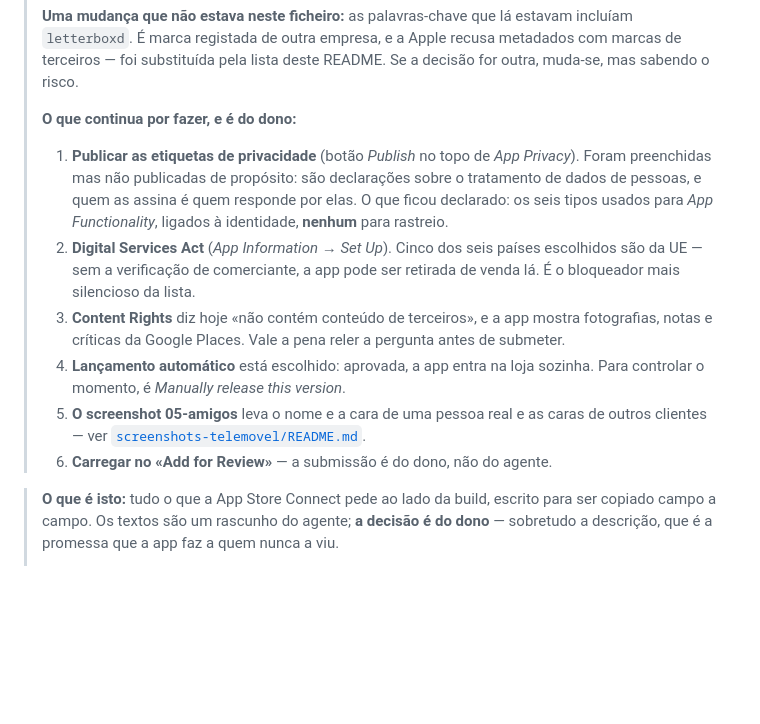
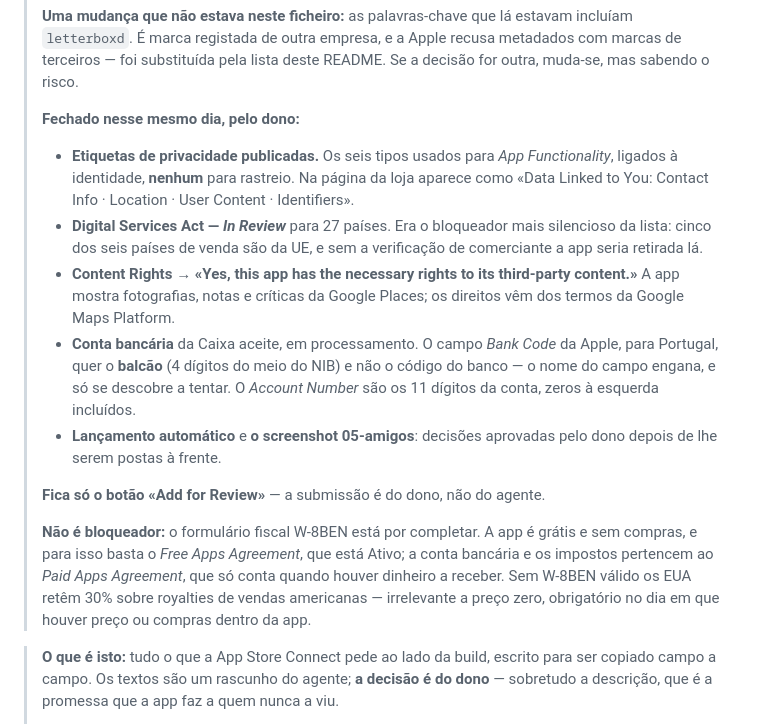
Before and after one commit to pedromouzinho/FoodboxdV2-APP, a Markdown page: loja/README.md, the part around the change. GitHub-like rendering; blank space fills up the shorter version.

Commit message:
A loja fechada: só falta o botão
Privacidade publicada, Digital Services Act em revisão para 27 países,
Content Rights corrigido para "sim, tem os direitos" (a app mostra fotos e
críticas da Google Places), conta bancária aceite.

Fica registada a armadilha que custou três tentativas, para não custar
outras três a quem lá voltar: o campo "Bank Code" da Apple, para Portugal,
quer o BALCÃO — os quatro dígitos do meio do NIB — e não o código do banco.
O "Account Number" são os 11 dígitos da conta com os zeros à esquerda.

E fica dito o que NÃO bloqueia: o W-8BEN por completar. A app é grátis e
sem compras, o Free Apps Agreement está ativo, e impostos e banco vivem no
Paid Apps Agreement, que só conta quando houver dinheiro a receber.

Só documentação — os arneses não correram por isso.

Co-Authored-By: Claude Fable 5 <noreply@anthropic.com>

```diff
--- a/loja/README.md
+++ b/loja/README.md
@@ -13,25 +13,34 @@
 > recusa metadados com marcas de terceiros — foi substituída pela lista deste
 > README. Se a decisão for outra, muda-se, mas sabendo o risco.
 >
-> **O que continua por fazer, e é do dono:**
+> **Fechado nesse mesmo dia, pelo dono:**
 >
-> 1. **Publicar as etiquetas de privacidade** (botão *Publish* no topo de *App
->    Privacy*). Foram preenchidas mas não publicadas de propósito: são
->    declarações sobre o tratamento de dados de pessoas, e quem as assina é
->    quem responde por elas. O que ficou declarado: os seis tipos usados para
->    *App Functionality*, ligados à identidade, **nenhum** para rastreio.
-> 2. **Digital Services Act** (*App Information* → *Set Up*). Cinco dos seis
->    países escolhidos são da UE — sem a verificação de comerciante, a app
->    pode ser retirada de venda lá. É o bloqueador mais silencioso da lista.
-> 3. **Content Rights** diz hoje «não contém conteúdo de terceiros», e a app
->    mostra fotografias, notas e críticas da Google Places. Vale a pena
->    reler a pergunta antes de submeter.
-> 4. **Lançamento automático** está escolhido: aprovada, a app entra na loja
->    sozinha. Para controlar o momento, é *Manually release this version*.
-> 5. **O screenshot 05-amigos** leva o nome e a cara de uma pessoa real e as
->    caras de outros clientes — ver
->    [`screenshots-telemovel/README.md`](screenshots-telemovel/README.md).
-> 6. **Carregar no «Add for Review»** — a submissão é do dono, não do agente.
+> - **Etiquetas de privacidade publicadas.** Os seis tipos usados para *App
+>   Functionality*, ligados à identidade, **nenhum** para rastreio. Na página
+>   da loja aparece como «Data Linked to You: Contact Info · Location · User
+>   Content · Identifiers».
+> - **Digital Services Act — *In Review*** para 27 países. Era o bloqueador
+>   mais silencioso da lista: cinco dos seis países de venda são da UE, e sem
+>   a verificação de comerciante a app seria retirada lá.
+> - **Content Rights → «Yes, this app has the necessary rights to its
+>   third-party content.»** A app mostra fotografias, notas e críticas da
+>   Google Places; os direitos vêm dos termos da Google Maps Platform.
+> - **Conta bancária** da Caixa aceite, em processamento. O campo *Bank Code*
+>   da Apple, para Portugal, quer o **balcão** (4 dígitos do meio do NIB) e
+>   não o código do banco — o nome do campo engana, e só se descobre a
+>   tentar. O *Account Number* são os 11 dígitos da conta, zeros à esquerda
+>   incluídos.
+> - **Lançamento automático** e **o screenshot 05-amigos**: decisões
+>   aprovadas pelo dono depois de lhe serem postas à frente.
+>
+> **Fica só o botão «Add for Review»** — a submissão é do dono, não do agente.
+>
+> **Não é bloqueador:** o formulário fiscal W-8BEN está por completar. A app é
+> grátis e sem compras, e para isso basta o *Free Apps Agreement*, que está
+> Ativo; a conta bancária e os impostos pertencem ao *Paid Apps Agreement*,
+> que só conta quando houver dinheiro a receber. Sem W-8BEN válido os EUA
+> retêm 30% sobre royalties de vendas americanas — irrelevante a preço zero,
+> obrigatório no dia em que houver preço ou compras dentro da app.
 
 > **O que é isto:** tudo o que a App Store Connect pede ao lado da build, escrito
 > para ser copiado campo a campo. Os textos são um rascunho do agente; **a
```
